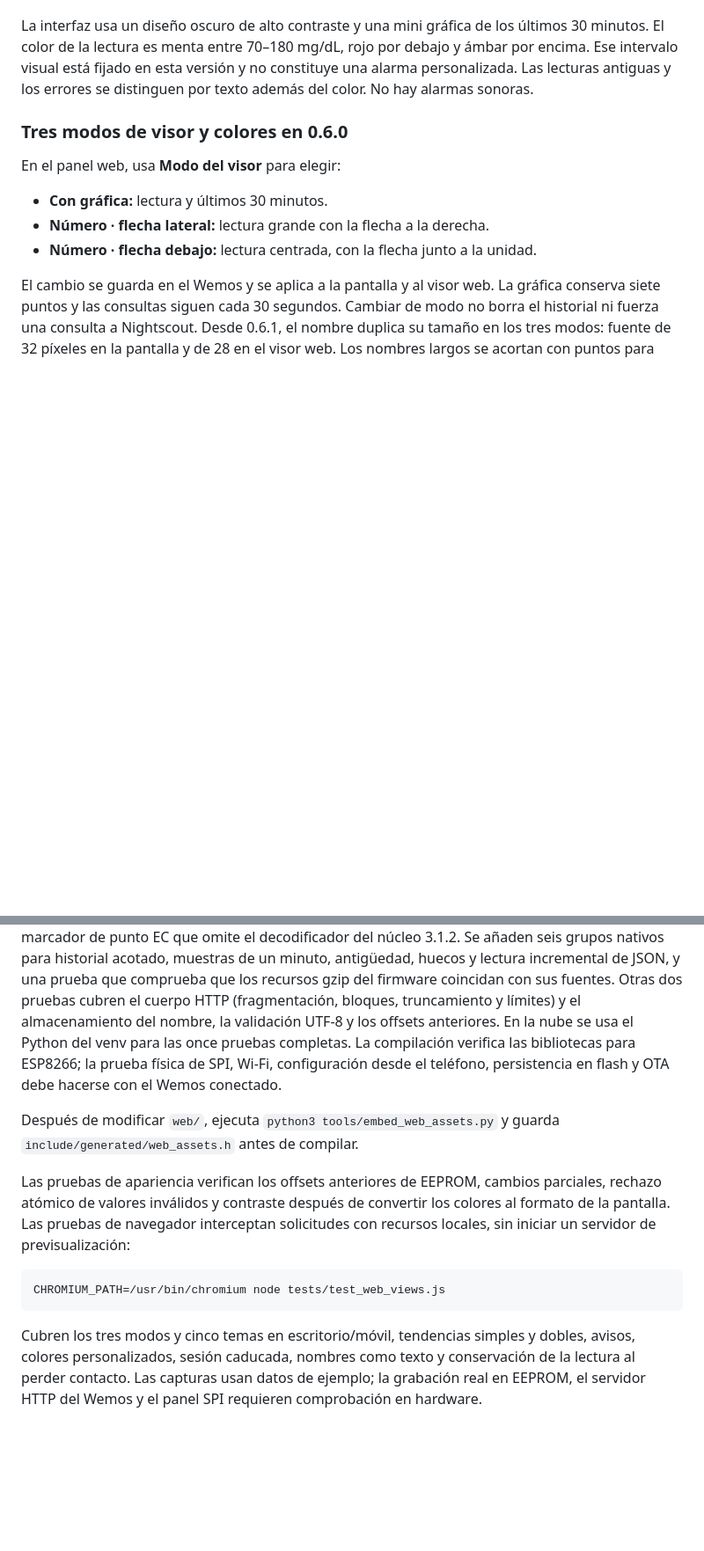
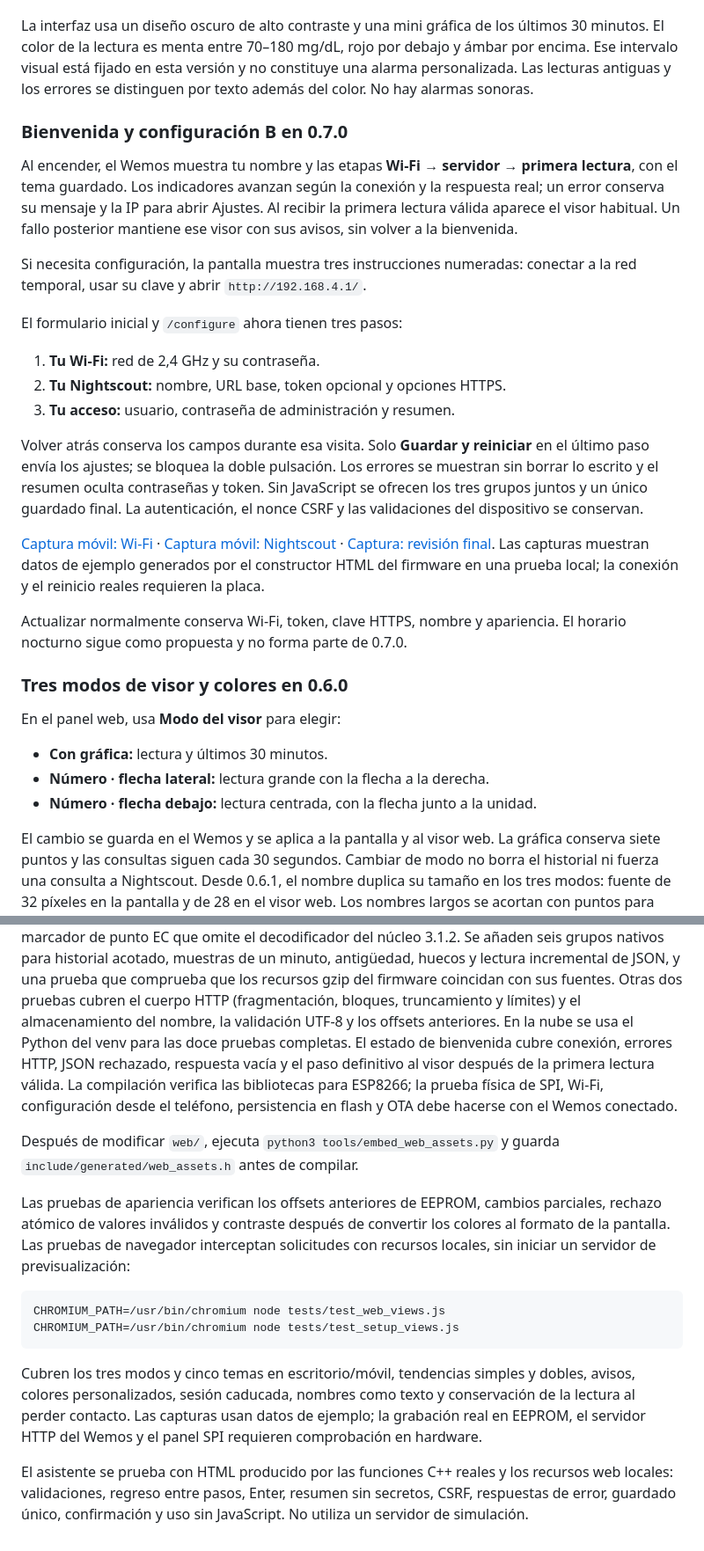
Before and after one commit to Lechuga-visual/visor-nightscout-esp8266, a Markdown page: README.md, 2 parts joined by grey strips. Shown at 88% size. Rendered like a GitHub page; blank space fills up the shorter version.

Commit message:
Implement staged welcome and three-step initial setup

````diff
--- a/README.md
+++ b/README.md
@@ -119,6 +119,38 @@ rojo por debajo y ámbar por encima. Ese intervalo visual está fijado en esta
 versión y no constituye una alarma personalizada. Las lecturas antiguas y los
 errores se distinguen por texto además del color. No hay alarmas sonoras.
 
+### Bienvenida y configuración B en 0.7.0
+
+Al encender, el Wemos muestra tu nombre y las etapas **Wi-Fi → servidor → primera
+lectura**, con el tema guardado. Los indicadores avanzan según la conexión y la
+respuesta real; un error conserva su mensaje y la IP para abrir Ajustes. Al recibir
+la primera lectura válida aparece el visor habitual. Un fallo posterior mantiene
+ese visor con sus avisos, sin volver a la bienvenida.
+
+Si necesita configuración, la pantalla muestra tres instrucciones numeradas:
+conectar a la red temporal, usar su clave y abrir `http://192.168.4.1/`.
+
+El formulario inicial y `/configure` ahora tienen tres pasos:
+
+1. **Tu Wi-Fi:** red de 2,4 GHz y su contraseña.
+2. **Tu Nightscout:** nombre, URL base, token opcional y opciones HTTPS.
+3. **Tu acceso:** usuario, contraseña de administración y resumen.
+
+Volver atrás conserva los campos durante esa visita. Solo **Guardar y reiniciar**
+en el último paso envía los ajustes; se bloquea la doble pulsación. Los errores
+se muestran sin borrar lo escrito y el resumen oculta contraseñas y token. Sin
+JavaScript se ofrecen los tres grupos juntos y un único guardado final.
+La autenticación, el nonce CSRF y las validaciones del dispositivo se conservan.
+
+[Captura móvil: Wi-Fi](docs/images/configuracion-wifi-movil.png) ·
+[Captura móvil: Nightscout](docs/images/configuracion-nightscout-movil.png) ·
+[Captura: revisión final](docs/images/configuracion-resumen.png).
+Las capturas muestran datos de ejemplo generados por el constructor HTML del
+firmware en una prueba local; la conexión y el reinicio reales requieren la placa.
+
+Actualizar normalmente conserva Wi-Fi, token, clave HTTPS, nombre y apariencia.
+El horario nocturno sigue como propuesta y no forma parte de 0.7.0.
+
 ### Tres modos de visor y colores en 0.6.0
 
 En el panel web, usa **Modo del visor** para elegir:
@@ -449,7 +481,9 @@ un minuto, antigüedad, huecos y lectura incremental de JSON, y una prueba que
 comprueba que los recursos gzip del firmware coincidan con sus fuentes. Otras dos
 pruebas cubren el cuerpo HTTP (fragmentación, bloques, truncamiento y límites) y
 el almacenamiento del nombre, la validación UTF-8 y los offsets anteriores. En la
-nube se usa el Python del venv para las once pruebas completas.
+nube se usa el Python del venv para las doce pruebas completas. El estado de
+bienvenida cubre conexión, errores HTTP, JSON rechazado, respuesta vacía y el
+paso definitivo al visor después de la primera lectura válida.
 La compilación verifica las bibliotecas para ESP8266; la prueba física de SPI,
 Wi-Fi, configuración desde el teléfono, persistencia en flash y OTA debe hacerse
 con el Wemos conectado.
@@ -464,6 +498,7 @@ solicitudes con recursos locales, sin iniciar un servidor de previsualización:
 
 ```bash
 CHROMIUM_PATH=/usr/bin/chromium node tests/test_web_views.js
+CHROMIUM_PATH=/usr/bin/chromium node tests/test_setup_views.js
 ```
 
 Cubren los tres modos y cinco temas en escritorio/móvil, tendencias simples y
@@ -471,3 +506,8 @@ dobles, avisos, colores personalizados, sesión caducada, nombres como texto y
 conservación de la lectura al perder contacto. Las capturas usan datos de ejemplo;
 la grabación real en EEPROM, el servidor HTTP del Wemos y el panel SPI requieren
 comprobación en hardware.
+
+El asistente se prueba con HTML producido por las funciones C++ reales y los
+recursos web locales: validaciones, regreso entre pasos, Enter, resumen sin
+secretos, CSRF, respuestas de error, guardado único, confirmación y uso sin
+JavaScript. No utiliza un servidor de simulación.
````
Also changed, not shown: other parts of README.md (+3 -3 lines), docs/propuestas-inicio/README.md (+15 -7 lines), firmware/README.md (+17 -5 lines), docs/images/configuracion-nightscout-movil.png (added), docs/images/configuracion-resumen.png (added), docs/images/configuracion-wifi-movil.png (added), 12 other files.
